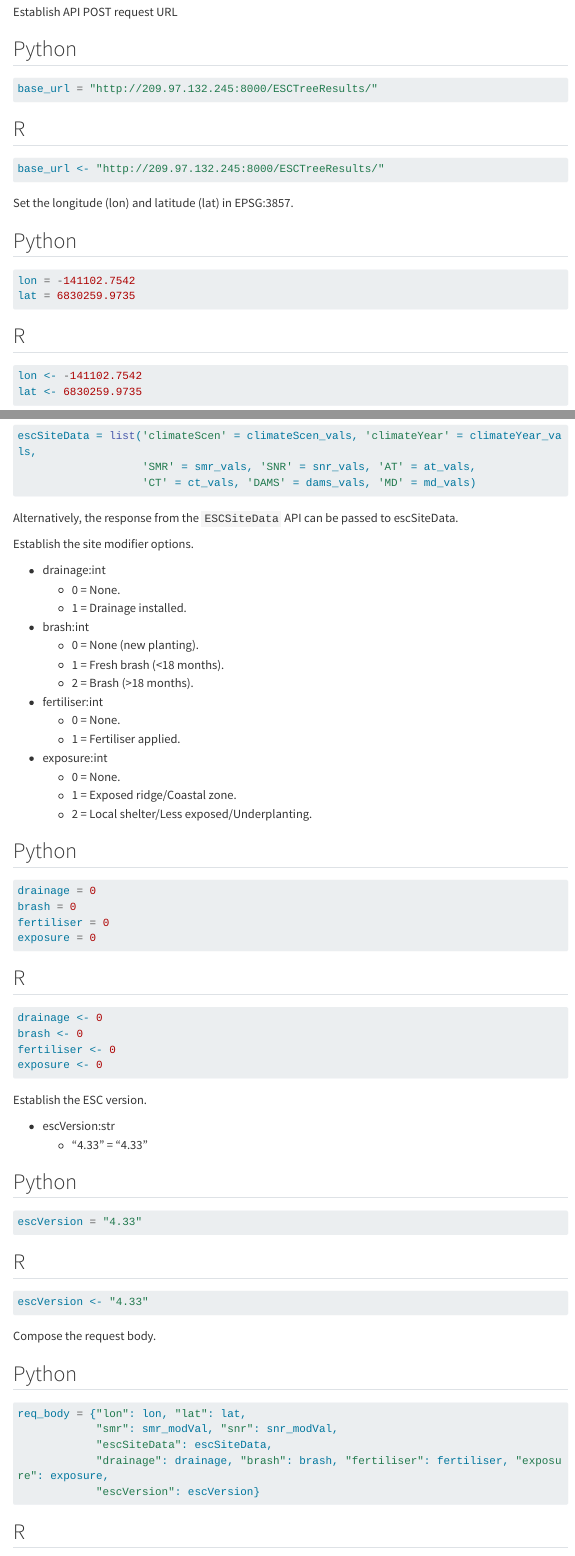
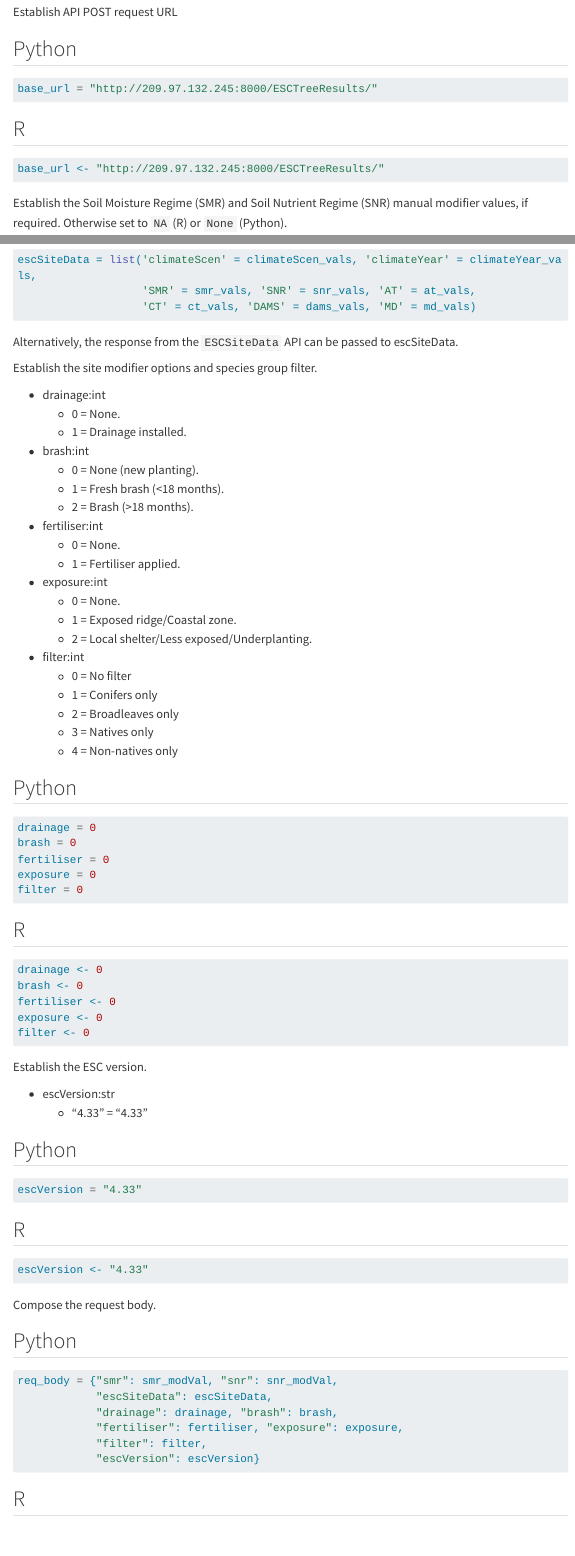
Before and after one commit to forestresearch/APIDocs, a Quarto document (UsingESCTreeResults.qmd): the page in a window 1100 px wide, from 920 px down, and a second part further down, joined at a grey line. Rendered offline with R 4.5, knitr and Pandoc in place of Quarto, with nearby package versions; some code elsewhere in the file could not run offline; menus at the side of the page are left out; long lines of code are wrapped.

Commit message:
Refining ESCTreeResults docs

````diff
--- a/UsingESCTreeResults.qmd
+++ b/UsingESCTreeResults.qmd
@@ -54,26 +54,6 @@ base_url <- "http://209.97.132.245:8000/ESCTreeResults/"
 
 :::
 
-Set the longitude (lon) and latitude (lat) in EPSG:3857.
-
-::: {.panel-tabset}
-
-## Python
-
-```{python lonlat_py}
-lon = -141102.7542
-lat = 6830259.9735
-```
-
-## R
-
-```{r lonlat_r}
-lon <- -141102.7542
-lat <- 6830259.9735
-```
-
-:::
-
 Establish the Soil Moisture Regime (SMR) and Soil Nutrient Regime (SNR) manual modifier values, if required. Otherwise set to `NA` (R) or `None` (Python).
 
 * smr:float, any number between 0 and 8. Indicative categorical values are as follows:
@@ -170,7 +150,7 @@ escSiteData = list('climateScen' = climateScen_vals, 'climateYear' = climateYear
 
 Alternatively, the response from the `ESCSiteData` API can be passed to escSiteData.
 
-Establish the site modifier options.
+Establish the site modifier options and species group filter.
 
 * drainage:int
     * 0 = None.
@@ -186,6 +166,12 @@ Establish the site modifier options.
     * 0 = None.
     * 1 = Exposed ridge/Coastal zone.
     * 2 = Local shelter/Less exposed/Underplanting.
+* filter:int
+    * 0 = No filter
+    * 1 = Conifers only
+    * 2 = Broadleaves only
+    * 3 = Natives only
+    * 4 = Non-natives only
 
 ::: {.panel-tabset}
 
@@ -196,6 +182,7 @@ drainage = 0
 brash = 0
 fertiliser = 0
 exposure = 0
+filter = 0
 ```
 
 ## R
@@ -205,6 +192,7 @@ drainage <- 0
 brash <- 0
 fertiliser <- 0
 exposure <- 0
+filter <- 0
 ```
 
 :::
@@ -237,10 +225,11 @@ Compose the request body.
 ## Python
 
 ```{python reqBody_py}
-req_body = {"lon": lon, "lat": lat,
-            "smr": smr_modVal, "snr": snr_modVal,
+req_body = {"smr": smr_modVal, "snr": snr_modVal,
             "escSiteData": escSiteData,
-            "drainage": drainage, "brash": brash, "fertiliser": fertiliser, "exposure": exposure,
+            "drainage": drainage, "brash": brash,
+            "fertiliser": fertiliser, "exposure": exposure,
+            "filter": filter,
             "escVersion": escVersion}
 ```
 
````
Also changed, not shown: docs/search.json, UsingESCTreeResults.qmd (15 more changed lines), 1 other file.
